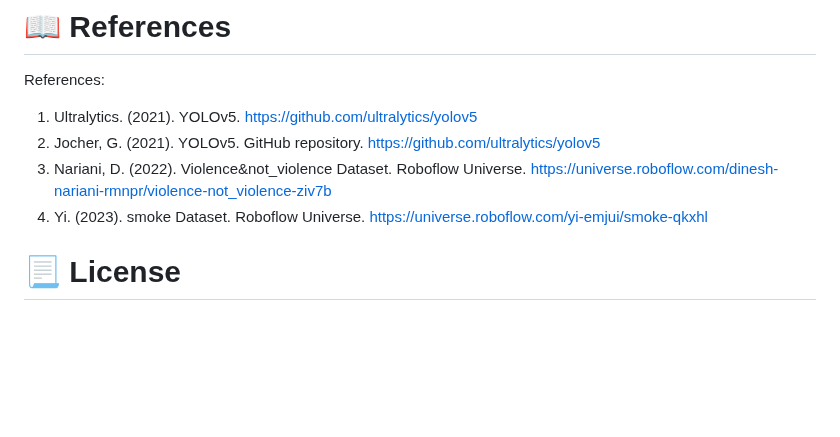
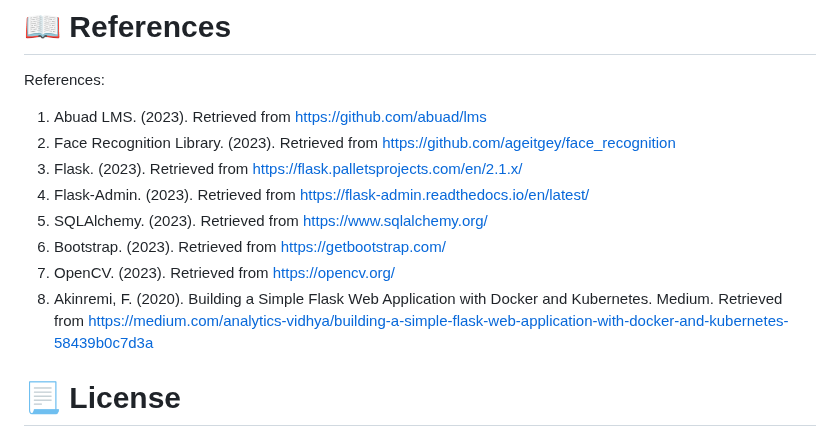
Before and after one commit to Nneji123/ABUAD-LMS, a Markdown page: README.md, the part around the change. GitHub-like rendering; blank space fills up the shorter version.

Commit message:
updated references section

```diff
--- a/README.md
+++ b/README.md
@@ -348,9 +348,13 @@ To deploy the application using the Railway or Render button, follow these steps
 # :book: References
 References:
 
-1. Ultralytics. (2021). YOLOv5. https://github.com/ultralytics/yolov5
-2. Jocher, G. (2021). YOLOv5. GitHub repository. https://github.com/ultralytics/yolov5
-3. Nariani, D. (2022). Violence&not_violence Dataset. Roboflow Universe. https://universe.roboflow.com/dinesh-nariani-rmnpr/violence-not_violence-ziv7b
-4. Yi. (2023). smoke Dataset. Roboflow Universe. https://universe.roboflow.com/yi-emjui/smoke-qkxhl
+1. Abuad LMS. (2023). Retrieved from https://github.com/abuad/lms
+2. Face Recognition Library. (2023). Retrieved from https://github.com/ageitgey/face_recognition
+3. Flask. (2023). Retrieved from https://flask.palletsprojects.com/en/2.1.x/
+4. Flask-Admin. (2023). Retrieved from https://flask-admin.readthedocs.io/en/latest/
+5. SQLAlchemy. (2023). Retrieved from https://www.sqlalchemy.org/
+6. Bootstrap. (2023). Retrieved from https://getbootstrap.com/
+7. OpenCV. (2023). Retrieved from https://opencv.org/
+8. Akinremi, F. (2020). Building a Simple Flask Web Application with Docker and Kubernetes. Medium. Retrieved from https://medium.com/analytics-vidhya/building-a-simple-flask-web-application-with-docker-and-kubernetes-58439b0c7d3a
 # :page_with_curl: License
 [MIT](./LICENSE.md)
```
